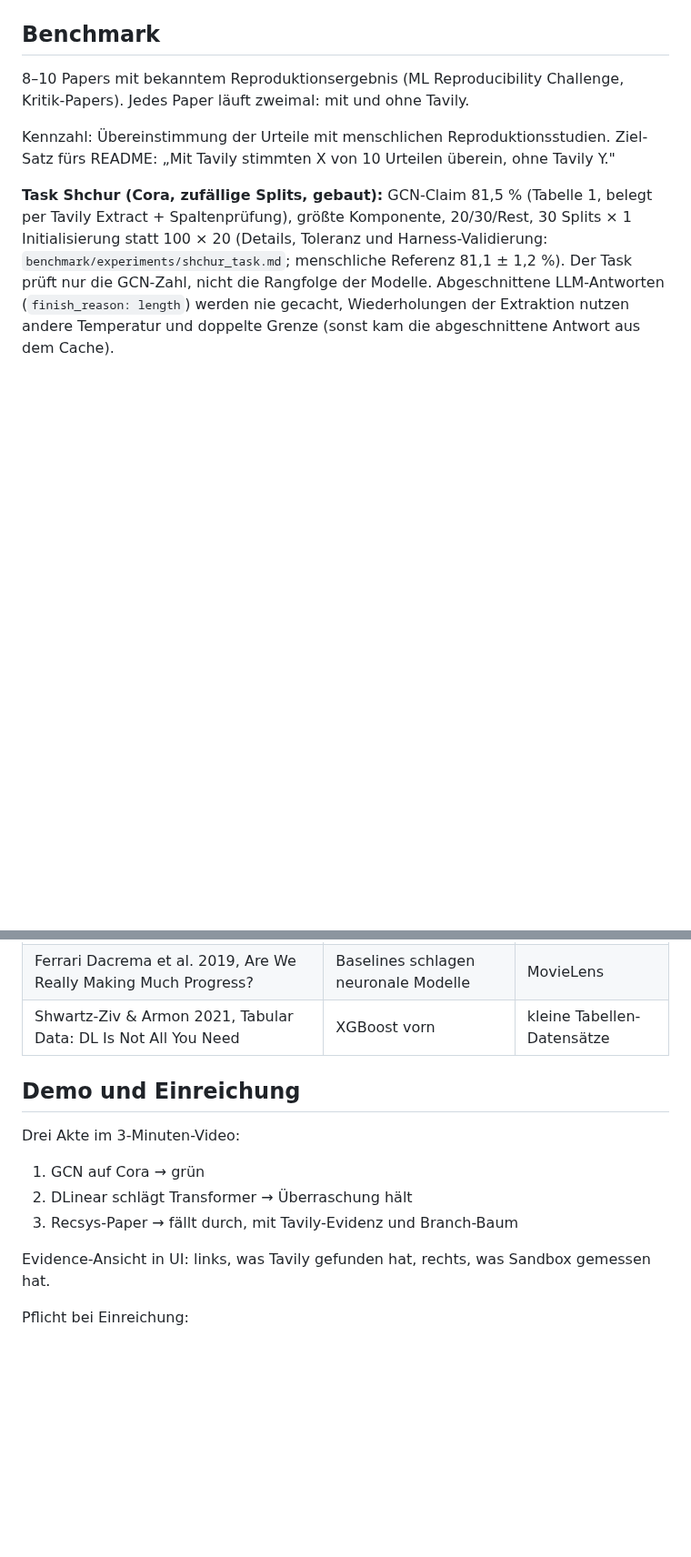
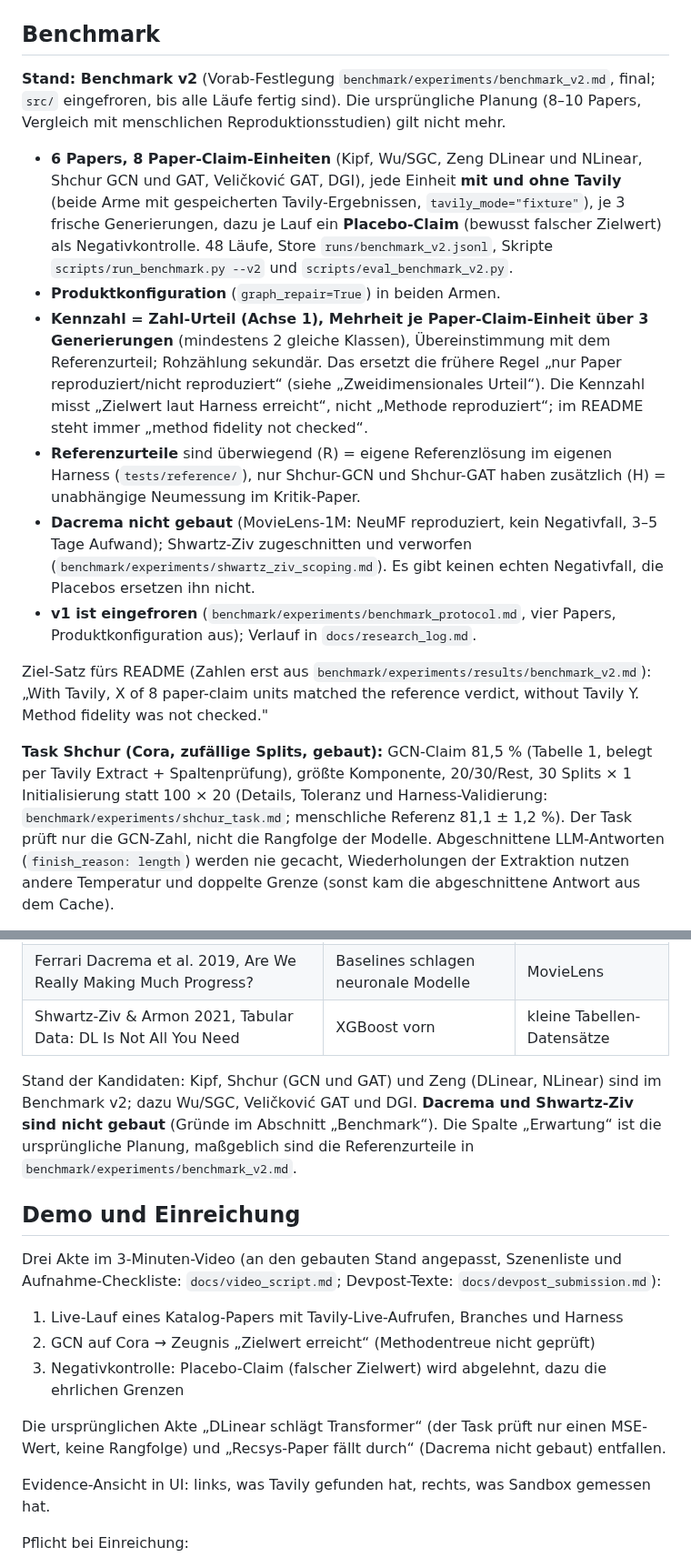
Before and after one commit to Script-hpp/Nullius, a Markdown page: CLAUDE.md, 2 parts joined by grey strips. Shown at 91% size. GitHub-like rendering; blank space fills up the shorter version.

```diff
--- a/CLAUDE.md
+++ b/CLAUDE.md
@@ -289,9 +289,15 @@ Verfügbar: 25 $ Token Factory, Tavily-Key. Builders Program beantragt (+25 $ TF
 
 ## Benchmark
 
-8–10 Papers mit bekanntem Reproduktionsergebnis (ML Reproducibility Challenge, Kritik-Papers). Jedes Paper läuft zweimal: mit und ohne Tavily.
+**Stand: Benchmark v2** (Vorab-Festlegung `benchmark/experiments/benchmark_v2.md`, final; `src/` eingefroren, bis alle Läufe fertig sind). Die ursprüngliche Planung (8–10 Papers, Vergleich mit menschlichen Reproduktionsstudien) gilt nicht mehr.
+- **6 Papers, 8 Paper-Claim-Einheiten** (Kipf, Wu/SGC, Zeng DLinear und NLinear, Shchur GCN und GAT, Veličković GAT, DGI), jede Einheit **mit und ohne Tavily** (beide Arme mit gespeicherten Tavily-Ergebnissen, `tavily_mode="fixture"`), je 3 frische Generierungen, dazu je Lauf ein **Placebo-Claim** (bewusst falscher Zielwert) als Negativkontrolle. 48 Läufe, Store `runs/benchmark_v2.jsonl`, Skripte `scripts/run_benchmark.py --v2` und `scripts/eval_benchmark_v2.py`.
+- **Produktkonfiguration** (`graph_repair=True`) in beiden Armen.
+- **Kennzahl = Zahl-Urteil (Achse 1), Mehrheit je Paper-Claim-Einheit über 3 Generierungen** (mindestens 2 gleiche Klassen), Übereinstimmung mit dem Referenzurteil; Rohzählung sekundär. Das ersetzt die frühere Regel „nur Paper reproduziert/nicht reproduziert“ (siehe „Zweidimensionales Urteil“). Die Kennzahl misst „Zielwert laut Harness erreicht“, nicht „Methode reproduziert“; im README steht immer „method fidelity not checked“.
+- **Referenzurteile** sind überwiegend (R) = eigene Referenzlösung im eigenen Harness (`tests/reference/`), nur Shchur-GCN und Shchur-GAT haben zusätzlich (H) = unabhängige Neumessung im Kritik-Paper.
+- **Dacrema nicht gebaut** (MovieLens-1M: NeuMF reproduziert, kein Negativfall, 3–5 Tage Aufwand); Shwartz-Ziv zugeschnitten und verworfen (`benchmark/experiments/shwartz_ziv_scoping.md`). Es gibt keinen echten Negativfall, die Placebos ersetzen ihn nicht.
+- **v1 ist eingefroren** (`benchmark/experiments/benchmark_protocol.md`, vier Papers, Produktkonfiguration aus); Verlauf in `docs/research_log.md`.
 
-Kennzahl: Übereinstimmung der Urteile mit menschlichen Reproduktionsstudien. Ziel-Satz fürs README: „Mit Tavily stimmten X von 10 Urteilen überein, ohne Tavily Y."
+Ziel-Satz fürs README (Zahlen erst aus `benchmark/experiments/results/benchmark_v2.md`): „With Tavily, X of 8 paper-claim units matched the reference verdict, without Tavily Y. Method fidelity was not checked."
 
 **Task Shchur (Cora, zufällige Splits, gebaut):** GCN-Claim 81,5 % (Tabelle 1, belegt per Tavily Extract + Spaltenprüfung), größte Komponente, 20/30/Rest, 30 Splits × 1 Initialisierung statt 100 × 20 (Details, Toleranz und Harness-Validierung: `benchmark/experiments/shchur_task.md`; menschliche Referenz 81,1 ± 1,2 %). Der Task prüft nur die GCN-Zahl, nicht die Rangfolge der Modelle. Abgeschnittene LLM-Antworten (`finish_reason: length`) werden nie gecacht, Wiederholungen der Extraktion nutzen andere Temperatur und doppelte Grenze (sonst kam die abgeschnittene Antwort aus dem Cache).
 
@@ -305,12 +311,16 @@ Kandidaten (Zielwerte direkt aus Papers übernehmen, nicht aus Gedächtnis):
 | Ferrari Dacrema et al. 2019, Are We Really Making Much Progress? | Baselines schlagen neuronale Modelle | MovieLens |
 | Shwartz-Ziv & Armon 2021, Tabular Data: DL Is Not All You Need | XGBoost vorn | kleine Tabellen-Datensätze |
 
+Stand der Kandidaten: Kipf, Shchur (GCN und GAT) und Zeng (DLinear, NLinear) sind im Benchmark v2; dazu Wu/SGC, Veličković GAT und DGI. **Dacrema und Shwartz-Ziv sind nicht gebaut** (Gründe im Abschnitt „Benchmark“). Die Spalte „Erwartung“ ist die ursprüngliche Planung, maßgeblich sind die Referenzurteile in `benchmark/experiments/benchmark_v2.md`.
+
 ## Demo und Einreichung
 
-Drei Akte im 3-Minuten-Video:
-1. GCN auf Cora → grün
-2. DLinear schlägt Transformer → Überraschung hält
-3. Recsys-Paper → fällt durch, mit Tavily-Evidenz und Branch-Baum
+Drei Akte im 3-Minuten-Video (an den gebauten Stand angepasst, Szenenliste und Aufnahme-Checkliste: `docs/video_script.md`; Devpost-Texte: `docs/devpost_submission.md`):
+1. Live-Lauf eines Katalog-Papers mit Tavily-Live-Aufrufen, Branches und Harness
+2. GCN auf Cora → Zeugnis „Zielwert erreicht“ (Methodentreue nicht geprüft)
+3. Negativkontrolle: Placebo-Claim (falscher Zielwert) wird abgelehnt, dazu die ehrlichen Grenzen
+
+Die ursprünglichen Akte „DLinear schlägt Transformer“ (der Task prüft nur einen MSE-Wert, keine Rangfolge) und „Recsys-Paper fällt durch“ (Dacrema nicht gebaut) entfallen.
 
 Evidence-Ansicht in UI: links, was Tavily gefunden hat, rechts, was Sandbox gemessen hat.
 
```
Also changed, not shown: other parts of CLAUDE.md (+34 -25 lines).
